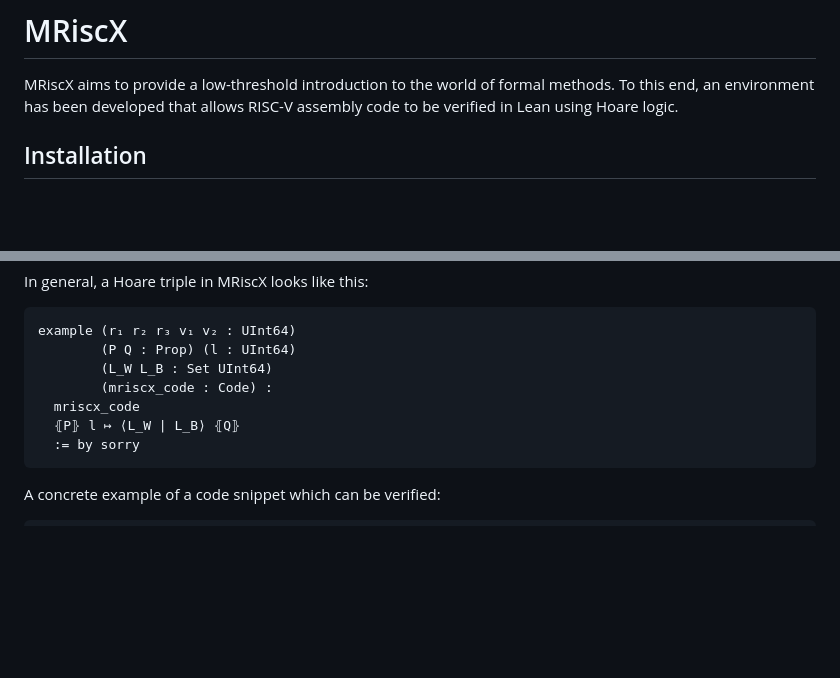
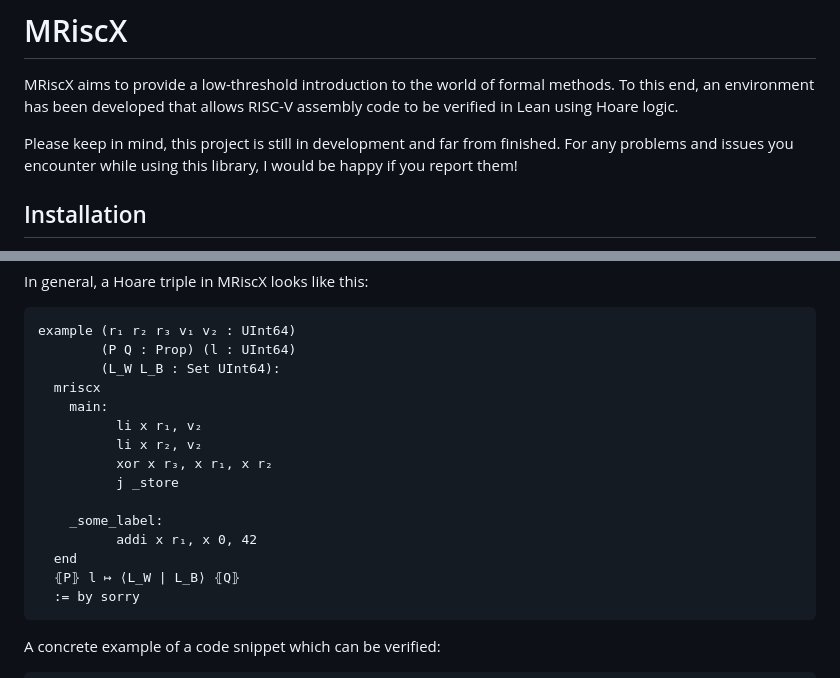
Before and after one commit to JulsDE/MRiscX, a Markdown page: README.md, 2 parts joined by grey strips. Rendered like a GitHub page; blank space fills up the shorter version.

Commit message:
enriched readme

````diff
--- a/README.md
+++ b/README.md
@@ -3,6 +3,10 @@
 MRiscX aims to provide a low-threshold introduction to the world of formal methods.
 To this end, an environment has been developed that allows RISC-V assembly code to be verified in
 Lean using Hoare logic.
+
+Please keep in mind, this project is still in development and far from finished.
+For any problems and issues you encounter while using this library, I
+would be happy if you report them!
 
 ## Installation
 
@@ -43,9 +47,17 @@ In general, a Hoare triple in MRiscX looks like this:
 ```lean4
 example (r₁ r₂ r₃ v₁ v₂ : UInt64)
         (P Q : Prop) (l : UInt64)
-        (L_W L_B : Set UInt64)
-        (mriscx_code : Code) :
-  mriscx_code
+        (L_W L_B : Set UInt64):
+  mriscx
+    main:
+          li x r₁, v₂
+          li x r₂, v₂
+          xor x r₃, x r₁, x r₂
+          j _store
+
+    _some_label:
+          addi x r₁, x 0, 42
+  end
   ⦃P⦄ l ↦ ⟨L_W | L_B⟩ ⦃Q⦄
   := by sorry
 ```
````
